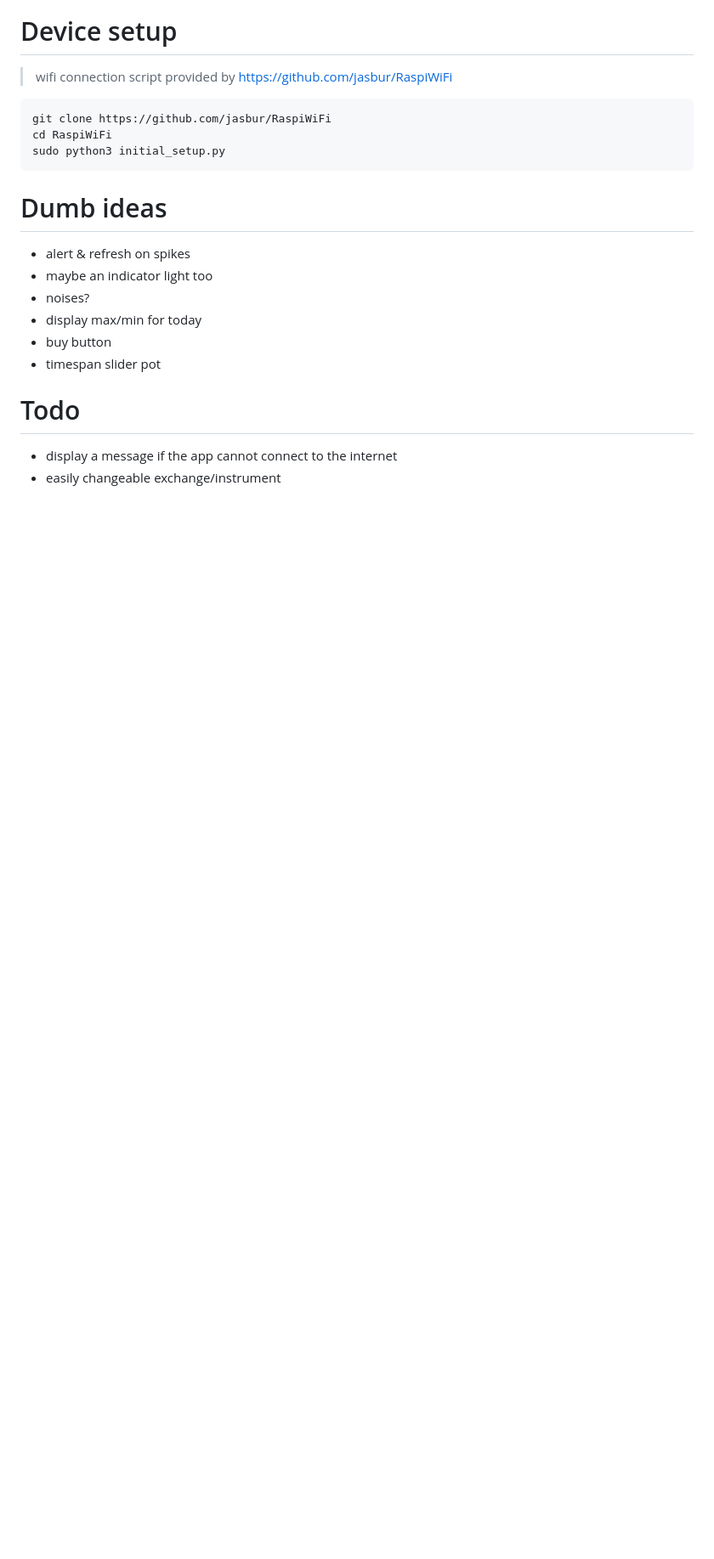
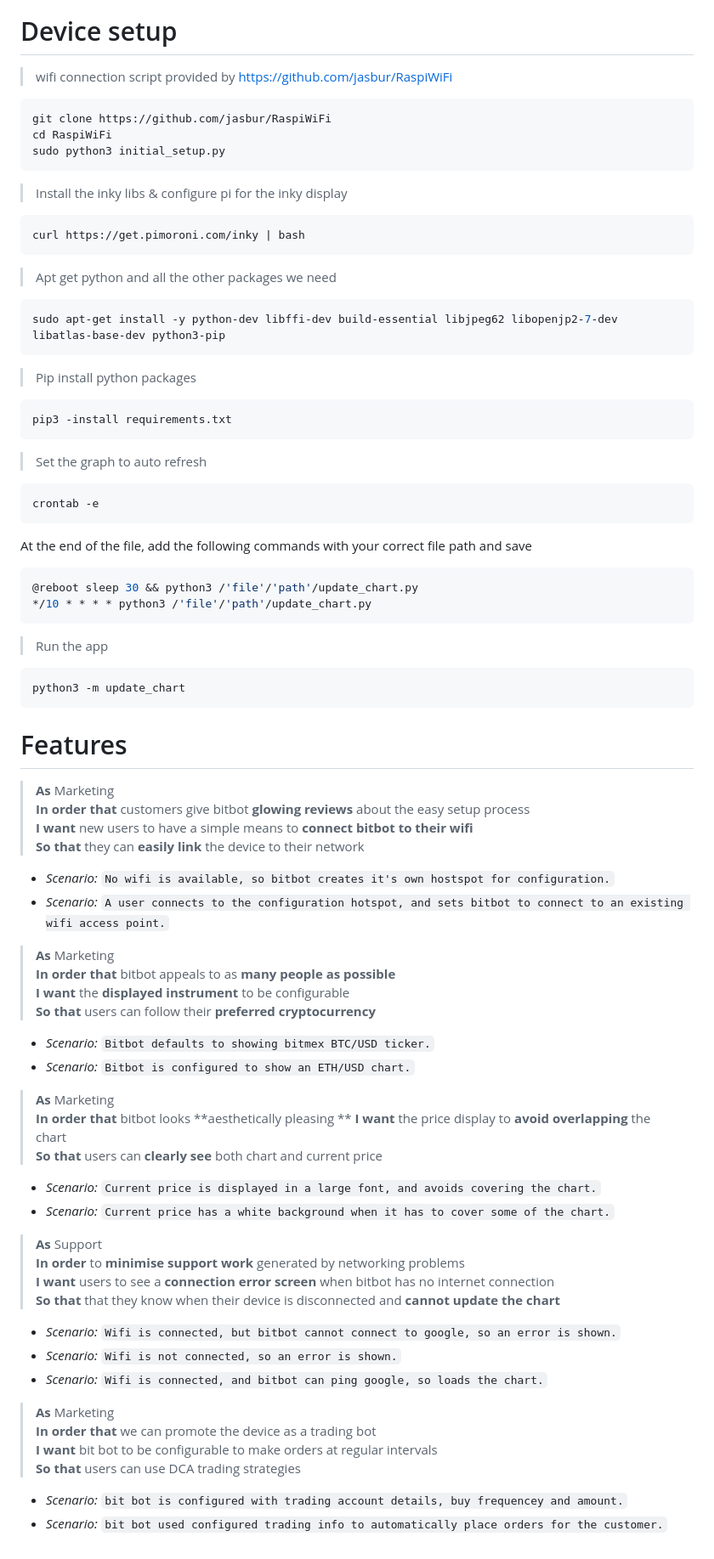
Before and after one commit to donbing/Bitbot, a Markdown page: readme.md, the part around the change printed below. Shown: that part at 85% size. Rendered like a GitHub page; blank space fills up the shorter version.

Commit message:
cleanup readme and add a pic ov bitbotv2

````diff
--- a/readme.md
+++ b/readme.md
@@ -54,14 +21,74 @@ cd RaspiWiFi
 sudo python3 initial_setup.py
 ```
 
-# Dumb ideas
- - alert & refresh on spikes
- - maybe an indicator light too
- - noises?
- - display max/min for today
- - buy button
- - timespan slider pot
+>Install the inky libs & configure pi for the inky display
+```sh
+curl https://get.pimoroni.com/inky | bash
+```
 
-# Todo
- - display a message if the app cannot connect to the internet
- - easily changeable exchange/instrument
+>Apt get python and all the other packages we need
+```sh
+sudo apt-get install -y python-dev libffi-dev build-essential libjpeg62 libopenjp2-7-dev libatlas-base-dev python3-pip
+```
+
+>Pip install python packages
+```sh
+pip3 -install requirements.txt
+```
+
+>Set the graph to auto refresh
+```sh
+crontab -e
+```
+At the end of the file, add the following commands with your correct file path and save
+```sh
+@reboot sleep 30 && python3 /'file'/'path'/update_chart.py
+*/10 * * * * python3 /'file'/'path'/update_chart.py
+```
+
+>Run the app
+```sh
+python3 -m update_chart
+```
+
+# Features
+
+>**As** Marketing
+**In order that** customers give bitbot **glowing reviews** about the easy setup process
+>**I want** new users to have a simple means to **connect bitbot to their wifi**
+**So that** they can **easily link** the device to their network
+
+ - *Scenario:* `No wifi is available, so bitbot creates it's own hostspot for configuration.`
+ - *Scenario:* `A user connects to the configuration hotspot, and sets bitbot to connect to an existing wifi access point.`
+
+>**As** Marketing
+**In order that** bitbot appeals to as **many people as possible**
+**I want** the **displayed instrument** to be configurable
+**So that** users can follow their **preferred cryptocurrency**
+
+ - *Scenario:* `Bitbot defaults to showing bitmex BTC/USD ticker.`
+ - *Scenario:* `Bitbot is configured to show an ETH/USD chart.`
+
+>**As** Marketing
+**In order that** bitbot looks **aesthetically pleasing **
+**I want** the price display to **avoid overlapping** the chart
+**So that** users can **clearly see** both chart and current price
+
+ - *Scenario:* `Current price is displayed in a large font, and avoids covering the chart.`
+ - *Scenario:* `Current price has a white background when it has to cover some of the chart.`
+
+>**As** Support
+**In order** to **minimise support work** generated by networking problems
+**I want** users to see a **connection error screen** when bitbot has no internet connection
+**So that** that they know when their device is disconnected and **cannot update the chart**
+
+ - *Scenario:* `Wifi is connected, but bitbot cannot connect to google, so an error is shown.`
+ - *Scenario:* `Wifi is not connected, so an error is shown.`
+ - *Scenario:* `Wifi is connected, and bitbot can ping google, so loads the chart.`
+
+>**As** Marketing
+**In order that** we can promote the device as a trading bot
+**I want** bit bot to be configurable to make orders at regular intervals
+**So that** users can use DCA trading strategies
+ - *Scenario:* `bit bot is configured with trading account details, buy frequencey and amount.`
+ - *Scenario:* `bit bot used configured trading info to automatically place orders for the customer.`
````
Also changed, not shown: other parts of readme.md (+8 -41 lines), features.md (added, +42 -0 lines), bitbot-v2.png (added).
